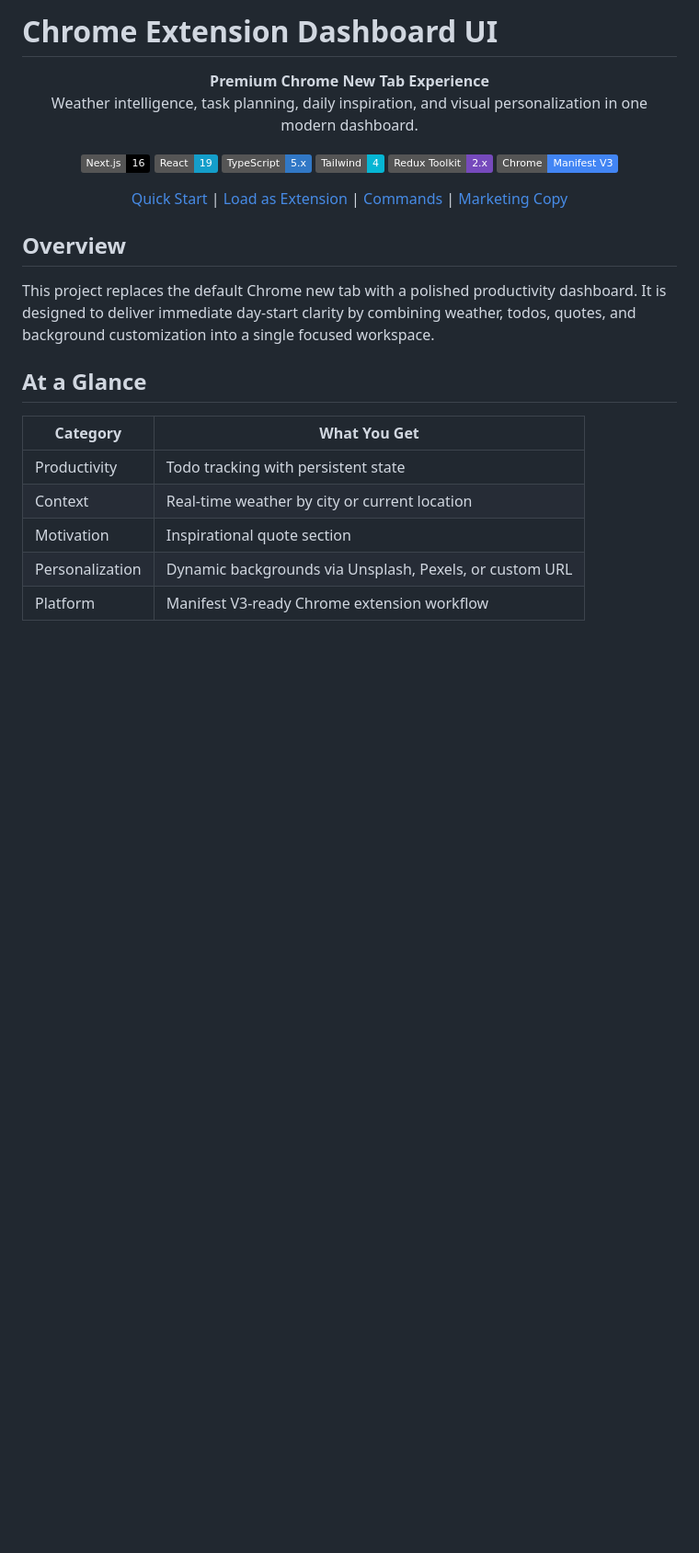
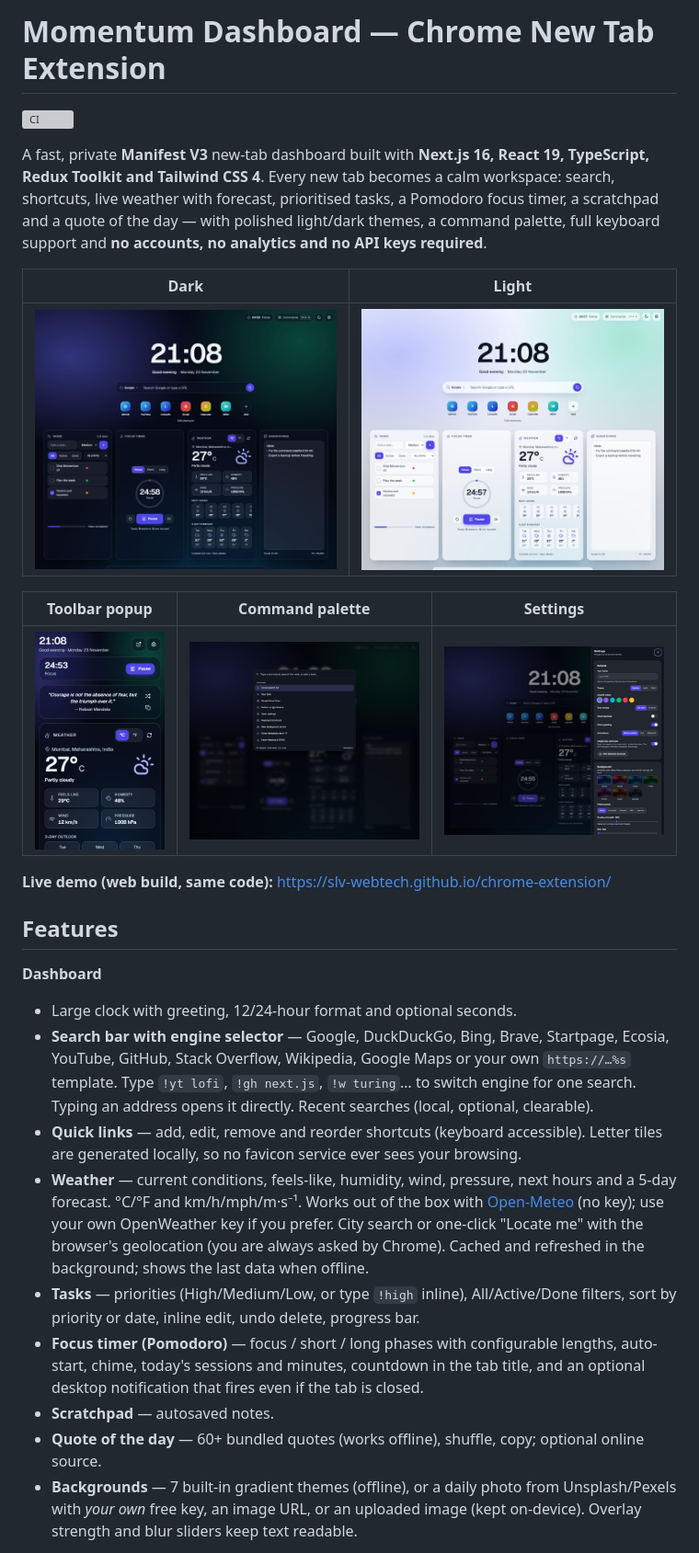
Before and after one commit to Slv-WebTech/chrome-extension, a Markdown page: README.md, the part around one of its changes. Shown at 92% size. Rendered like a GitHub page; pictures changed too: docs/screenshots/newtab-dark.png (added), docs/screenshots/newtab-light.png (added), docs/screenshots/palette.png (added); badges without logos; blank space fills up the shorter version; grey boxes are pictures that could not be loaded.

```diff
--- a/README.md
+++ b/README.md
@@ -1,38 +1,30 @@
-# Chrome Extension Dashboard UI
+# Momentum Dashboard — Chrome New Tab Extension
 
-<p align="center">
-  <strong>Premium Chrome New Tab Experience</strong>
-  <br />
-  Weather intelligence, task planning, daily inspiration, and visual personalization in one modern dashboard.
-</p>
+[![CI](https://github.com/Slv-WebTech/chrome-extension/actions/workflows/ci.yml/badge.svg)](https://github.com/Slv-WebTech/chrome-extension/actions/workflows/ci.yml)
 
-<p align="center">
-  <img alt="Next.js" src="https://img.shields.io/badge/Next.js-16-black" />
-  <img alt="React" src="https://img.shields.io/badge/React-19-149eca" />
-  <img alt="TypeScript" src="https://img.shields.io/badge/TypeScript-5.x-3178c6" />
-  <img alt="Tailwind CSS" src="https://img.shields.io/badge/Tailwind-4-06b6d4" />
-  <img alt="Redux Toolkit" src="https://img.shields.io/badge/Redux%20Toolkit-2.x-764abc" />
-  <img alt="Manifest V3" src="https://img.shields.io/badge/Chrome-Manifest%20V3-4285F4" />
-</p>
+A fast, private **Manifest V3** new-tab dashboard built with **Next.js 16, React 19, TypeScript, Redux Toolkit and Tailwind CSS 4**.
+Every new tab becomes a calm workspace: search, shortcuts, live weather with forecast, prioritised tasks, a Pomodoro focus timer, a scratchpad and a quote of the day — with polished light/dark themes, a command palette, full keyboard support and **no accounts, no analytics and no API keys required**.
 
-<p align="center">
-  <a href="#quick-start">Quick Start</a> |
-  <a href="#chrome-extension-workflow">Load as Extension</a> |
-  <a href="#commands">Commands</a> |
-  <a href="#marketing-copy">Marketing Copy</a>
-</p>
+| Dark | Light |
+| --- | --- |
+| ![Dashboard, dark theme](docs/screenshots/newtab-dark.png) | ![Dashboard, light theme](docs/screenshots/newtab-light.png) |
 
-## Overview
+| Toolbar popup | Command palette | Settings |
+| --- | --- | --- |
+| ![Toolbar popup](docs/screenshots/popup.png) | ![Command palette](docs/screenshots/palette.png) | ![Settings drawer](docs/screenshots/settings.png) |
 
-This project replaces the default Chrome new tab with a polished productivity dashboard. It is designed to deliver immediate day-start clarity by combining weather, todos, quotes, and background customization into a single focused workspace.
+**Live demo (web build, same code):** <https://slv-webtech.github.io/chrome-extension/>
 
-## At a Glance
+## Features
 
-| Category        | What You Get                                            |
-| --------------- | ------------------------------------------------------- |
-| Productivity    | Todo tracking with persistent state                     |
-| Context         | Real-time weather by city or current location           |
-| Motivation      | Inspirational quote section                             |
-| Personalization | Dynamic backgrounds via Unsplash, Pexels, or custom URL |
-| Platform        | Manifest V3-ready Chrome extension workflow             |
+**Dashboard**
+- Large clock with greeting, 12/24-hour format and optional seconds.
+- **Search bar with engine selector** — Google, DuckDuckGo, Bing, Brave, Startpage, Ecosia, YouTube, GitHub, Stack Overflow, Wikipedia, Google Maps or your own `https://…%s` template. Type `!yt lofi`, `!gh next.js`, `!w turing`… to switch engine for one search. Typing an address opens it directly. Recent searches (local, optional, clearable).
+- **Quick links** — add, edit, remove and reorder shortcuts (keyboard accessible). Letter tiles are generated locally, so no favicon service ever sees your browsing.
+- **Weather** — current conditions, feels-like, humidity, wind, pressure, next hours and a 5-day forecast. °C/°F and km/h/mph/m·s⁻¹. Works out of the box with [Open-Meteo](https://open-meteo.com/) (no key); use your own OpenWeather key if you prefer. City search or one-click "Locate me" with the browser's geolocation (you are always asked by Chrome). Cached and refreshed in the background; shows the last data when offline.
+- **Tasks** — priorities (High/Medium/Low, or type `!high` inline), All/Active/Done filters, sort by priority or date, inline edit, undo delete, progress bar.
+- **Focus timer (Pomodoro)** — focus / short / long phases with configurable lengths, auto-start, chime, today's sessions and minutes, countdown in the tab title, and an optional desktop notification that fires even if the tab is closed.
+- **Scratchpad** — autosaved notes.
+- **Quote of the day** — 60+ bundled quotes (works offline), shuffle, copy; optional online source.
+- **Backgrounds** — 7 built-in gradient themes (offline), or a daily photo from Unsplash/Pexels with *your own* free key, an image URL, or an uploaded image (kept on-device). Overlay strength and blur sliders keep text readable.
 
```
Also changed, not shown: other parts of README.md (+93 -180 lines), CHANGELOG.md (added, +47 -0 lines), docs/project-descriptions.md (+12 -12 lines).
